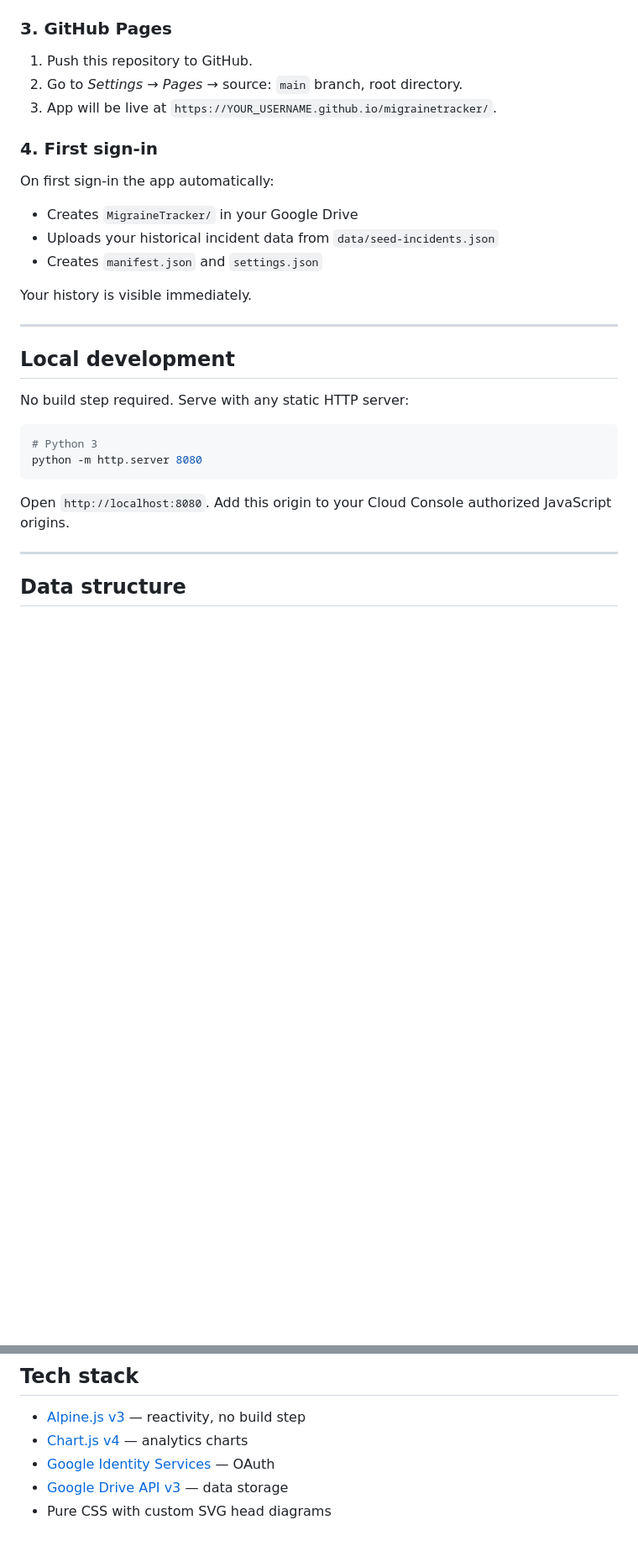
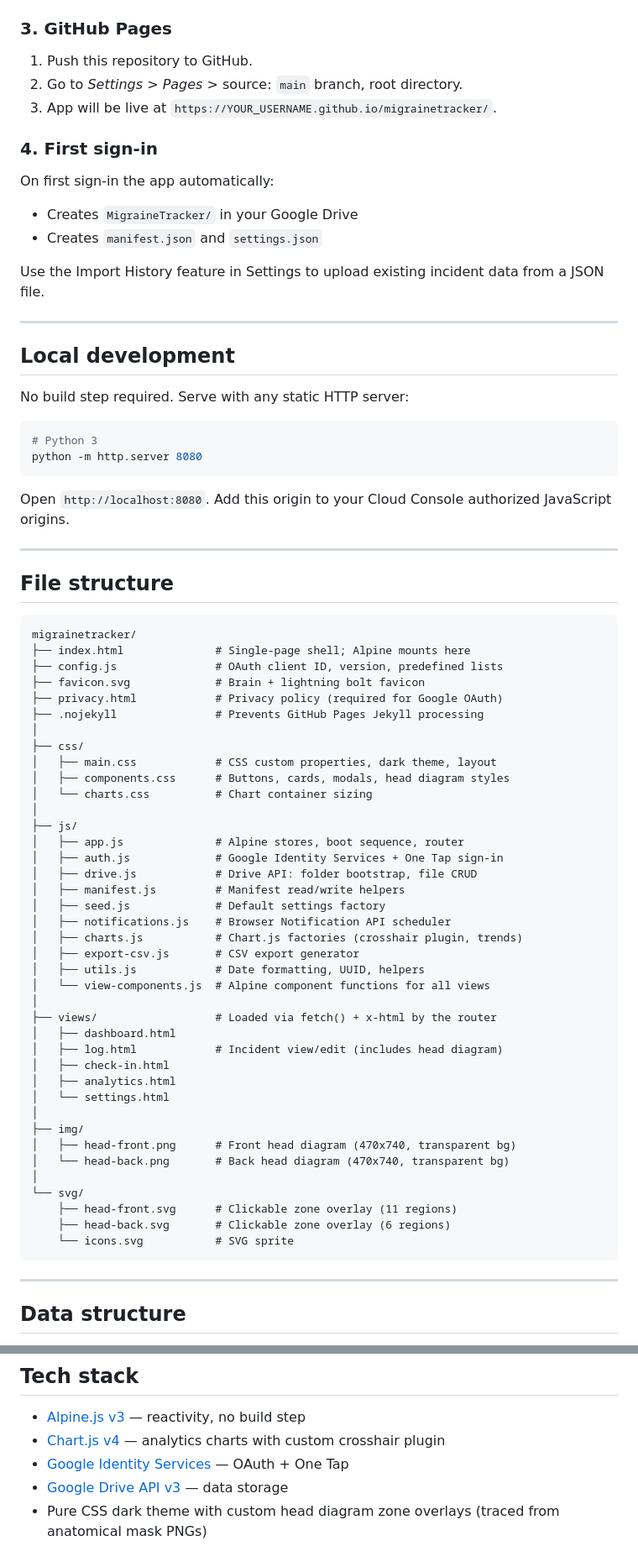
Before and after one commit to markdebella/migrainetracker, a Markdown page: README.md, 2 parts joined by grey strips. Shown at 84% size. Rendered like a GitHub page; blank space fills up the shorter version.

````diff
--- a/README.md
+++ b/README.md
@@ -46,17 +92,16 @@ const CONFIG = {
 ### 3. GitHub Pages
 
 1. Push this repository to GitHub.
-2. Go to _Settings → Pages_ → source: `main` branch, root directory.
+2. Go to _Settings > Pages_ > source: `main` branch, root directory.
 3. App will be live at `https://YOUR_USERNAME.github.io/migrainetracker/`.
 
 ### 4. First sign-in
 
 On first sign-in the app automatically:
 - Creates `MigraineTracker/` in your Google Drive
-- Uploads your historical incident data from `data/seed-incidents.json`
 - Creates `manifest.json` and `settings.json`
 
-Your history is visible immediately.
+Use the Import History feature in Settings to upload existing incident data from a JSON file.
 
 ---
 
@@ -70,6 +115,52 @@ python -m http.server 8080
 ```
 
 Open `http://localhost:8080`. Add this origin to your Cloud Console authorized JavaScript origins.
+
+---
+
+## File structure
+
+```
+migrainetracker/
+├── index.html              # Single-page shell; Alpine mounts here
+├── config.js               # OAuth client ID, version, predefined lists
+├── favicon.svg             # Brain + lightning bolt favicon
+├── privacy.html            # Privacy policy (required for Google OAuth)
+├── .nojekyll               # Prevents GitHub Pages Jekyll processing
+│
+├── css/
+│   ├── main.css            # CSS custom properties, dark theme, layout
+│   ├── components.css      # Buttons, cards, modals, head diagram styles
+│   └── charts.css          # Chart container sizing
+│
+├── js/
+│   ├── app.js              # Alpine stores, boot sequence, router
+│   ├── auth.js             # Google Identity Services + One Tap sign-in
+│   ├── drive.js            # Drive API: folder bootstrap, file CRUD
+│   ├── manifest.js         # Manifest read/write helpers
+│   ├── seed.js             # Default settings factory
+│   ├── notifications.js    # Browser Notification API scheduler
+│   ├── charts.js           # Chart.js factories (crosshair plugin, trends)
+│   ├── export-csv.js       # CSV export generator
+│   ├── utils.js            # Date formatting, UUID, helpers
+│   └── view-components.js  # Alpine component functions for all views
+│
+├── views/                  # Loaded via fetch() + x-html by the router
+│   ├── dashboard.html
+│   ├── log.html            # Incident view/edit (includes head diagram)
+│   ├── check-in.html
+│   ├── analytics.html
+│   └── settings.html
+│
+├── img/
+│   ├── head-front.png      # Front head diagram (470x740, transparent bg)
+│   └── head-back.png       # Back head diagram (470x740, transparent bg)
+│
+└── svg/
+    ├── head-front.svg      # Clickable zone overlay (11 regions)
+    ├── head-back.svg       # Clickable zone overlay (6 regions)
+    └── icons.svg           # SVG sprite
+```
 
 ---
 
@@ -97,7 +188,7 @@ See [privacy.html](privacy.html). Your data never leaves your Google Drive.
 ## Tech stack
 
 - [Alpine.js v3](https://alpinejs.dev/) — reactivity, no build step
-- [Chart.js v4](https://www.chartjs.org/) — analytics charts
-- [Google Identity Services](https://developers.google.com/identity) — OAuth
+- [Chart.js v4](https://www.chartjs.org/) — analytics charts with custom crosshair plugin
+- [Google Identity Services](https://developers.google.com/identity) — OAuth + One Tap
 - [Google Drive API v3](https://developers.google.com/drive/api) — data storage
-- Pure CSS with custom SVG head diagrams
+- Pure CSS dark theme with custom head diagram zone overlays (traced from anatomical mask PNGs)
````
Also changed, not shown: other parts of README.md (+56 -10 lines).
